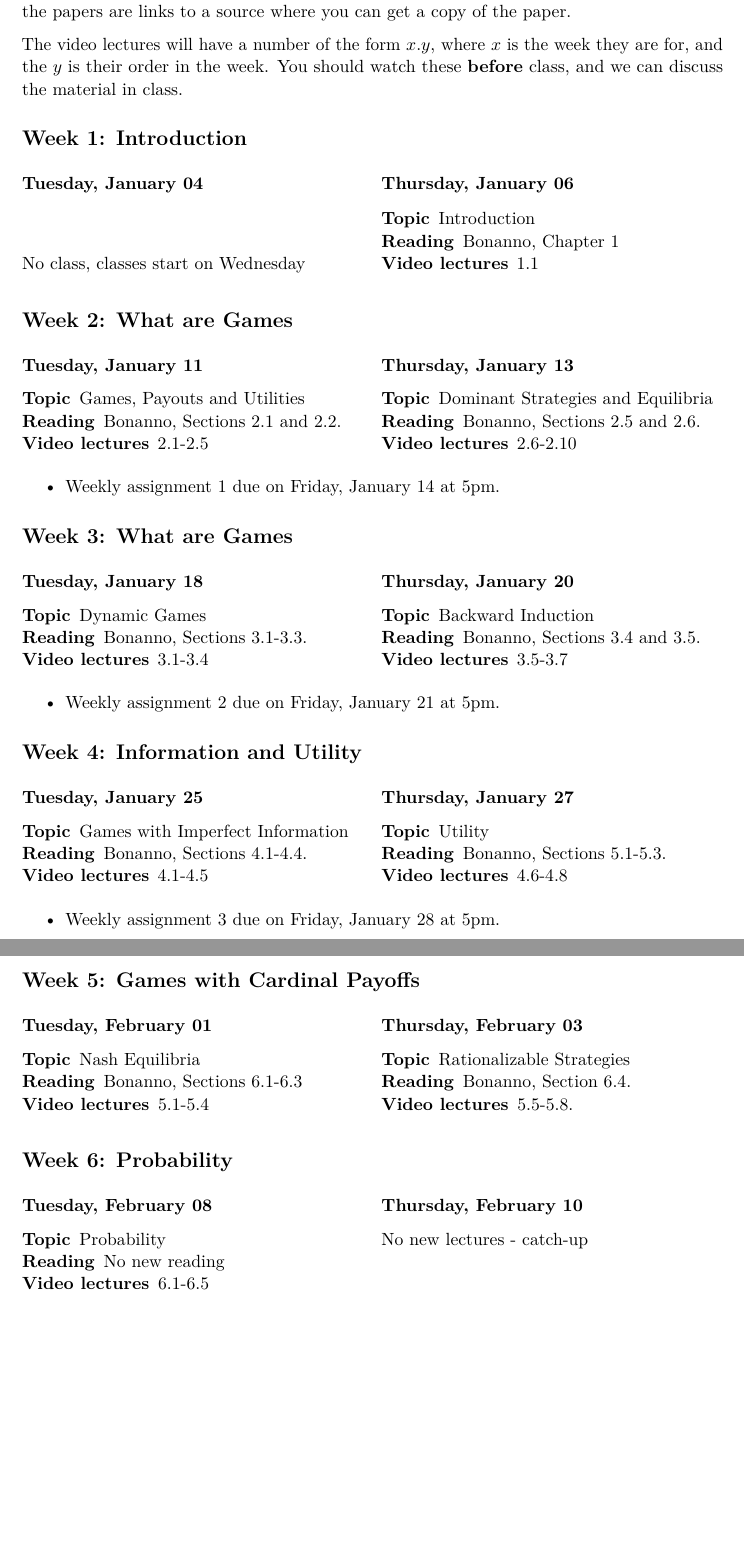
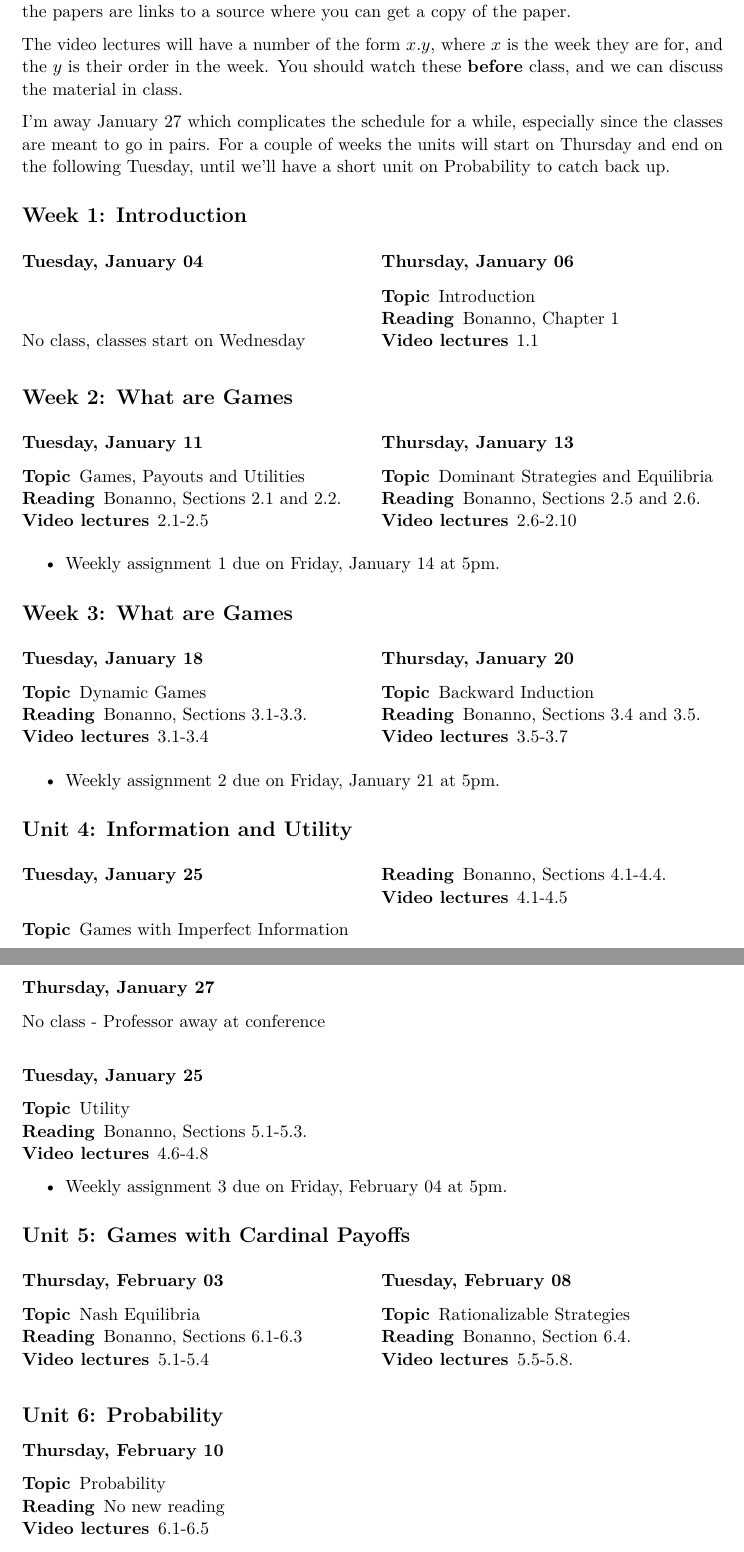
Before and after one commit to bweatherson/444-F22, a LaTeX document (schedule.tex): two parts of pages 4 and 5 of 8 before the commit and two parts of pages 4 and 5 of 9 after it, joined at a grey line, cut so that both start at the same text, the shorter picture padded with empty space. Compiled offline with pdfLaTeX.

Commit message:
Typos in syllabus

```diff
--- a/schedule.tex
+++ b/schedule.tex
@@ -256,6 +256,11 @@ is the week they are for, and the \(y\) is their order in the week. You
 should watch these \textbf{before} class, and we can discuss the
 material in class.
 
+I'm away January 27 which complicates the schedule for a while,
+especially since the classes are meant to go in pairs. For a couple of
+weeks the units will start on Thursday and end on the following Tuesday,
+until we'll have a short unit on Probability to catch back up.
+
 \hypertarget{week-1-introduction}{%
 \subsection{Week 1: Introduction}\label{week-1-introduction}}
 
@@ -361,9 +366,9 @@ Bonanno, Sections 3.4 and 3.5.
   Weekly assignment 2 due on Friday, January 21 at 5pm.
 \end{itemize}
 
-\hypertarget{week-4-information-and-utility}{%
-\subsection{Week 4: Information and
-Utility}\label{week-4-information-and-utility}}
+\hypertarget{unit-4-information-and-utility}{%
+\subsection{Unit 4: Information and
+Utility}\label{unit-4-information-and-utility}}
 
 \begin{multicols}{2}
 
@@ -383,6 +388,13 @@ Bonanno, Sections 4.1-4.4.
 \hypertarget{thursday-january-27}{%
 \subsubsection{Thursday, January 27}\label{thursday-january-27}}
 
+No class - Professor away at conference
+
+\end{multicols}
+
+\hypertarget{tuesday-january-25-1}{%
+\subsubsection{Tuesday, January 25}\label{tuesday-january-25-1}}
+
 \begin{description}
 \tightlist
 \item[Topic]
@@ -393,24 +405,20 @@ Bonanno, Sections 5.1-5.3.
 4.6-4.8
 \end{description}
 
-\end{multicols}
-
 \begin{itemize}
 \tightlist
 \item
-  Weekly assignment 3 due on Friday, January 28 at 5pm.
+  Weekly assignment 3 due on Friday, February 04 at 5pm.
 \end{itemize}
 
-\newpage
-
-\hypertarget{week-5-games-with-cardinal-payoffs}{%
-\subsection{Week 5: Games with Cardinal
-Payoffs}\label{week-5-games-with-cardinal-payoffs}}
+\hypertarget{unit-5-games-with-cardinal-payoffs}{%
+\subsection{Unit 5: Games with Cardinal
+Payoffs}\label{unit-5-games-with-cardinal-payoffs}}
 
 \begin{multicols}{2}
 
-\hypertarget{tuesday-february-01}{%
-\subsubsection{Tuesday, February 01}\label{tuesday-february-01}}
+\hypertarget{thursday-february-03}{%
+\subsubsection{Thursday, February 03}\label{thursday-february-03}}
 
 \begin{description}
 \tightlist
@@ -422,8 +430,8 @@ Bonanno, Sections 6.1-6.3
 5.1-5.4
 \end{description}
 
-\hypertarget{thursday-february-03}{%
-\subsubsection{Thursday, February 03}\label{thursday-february-03}}
+\hypertarget{tuesday-february-08}{%
+\subsubsection{Tuesday, February 08}\label{tuesday-february-08}}
 
 \begin{description}
 \tightlist
@@ -437,13 +445,11 @@ Bonanno, Section 6.4.
 
 \end{multicols}
 
-\hypertarget{week-6-probability}{%
-\subsection{Week 6: Probability}\label{week-6-probability}}
+\hypertarget{unit-6-probability}{%
+\subsection{Unit 6: Probability}\label{unit-6-probability}}
 
-\begin{multicols}{2}
-
-\hypertarget{tuesday-february-08}{%
-\subsubsection{Tuesday, February 08}\label{tuesday-february-08}}
+\hypertarget{thursday-february-10}{%
+\subsubsection{Thursday, February 10}\label{thursday-february-10}}
 
 \begin{description}
 \tightlist
@@ -454,15 +460,6 @@ No new reading
 \item[Video lectures]
 6.1-6.5
 \end{description}
-
-\columnbreak
-
-\hypertarget{thursday-february-10}{%
-\subsubsection{Thursday, February 10}\label{thursday-february-10}}
-
-No new lectures - catch-up
-
-\end{multicols}
 
 \begin{itemize}
 \tightlist
```
Also changed, not shown: schedule.pdf, schedule.tex (5 more changed lines), 2 other files.
